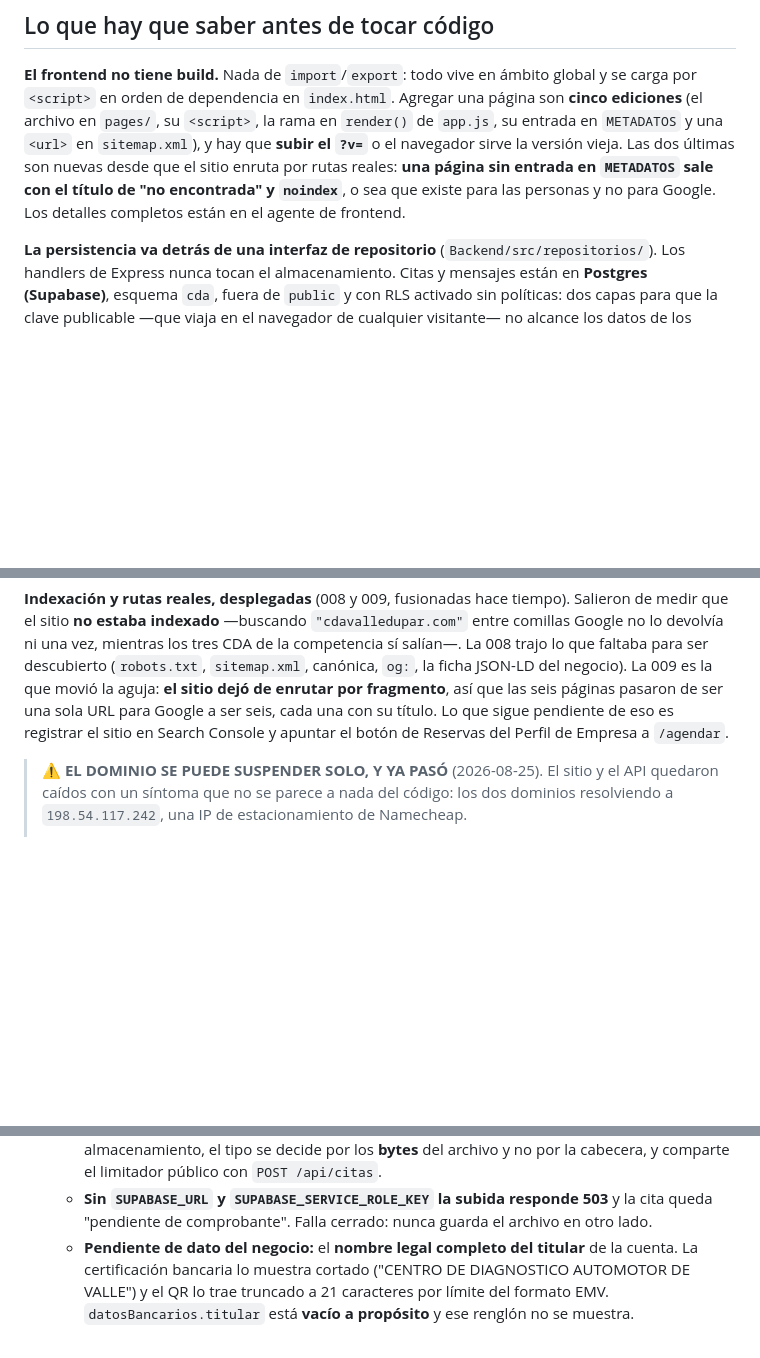
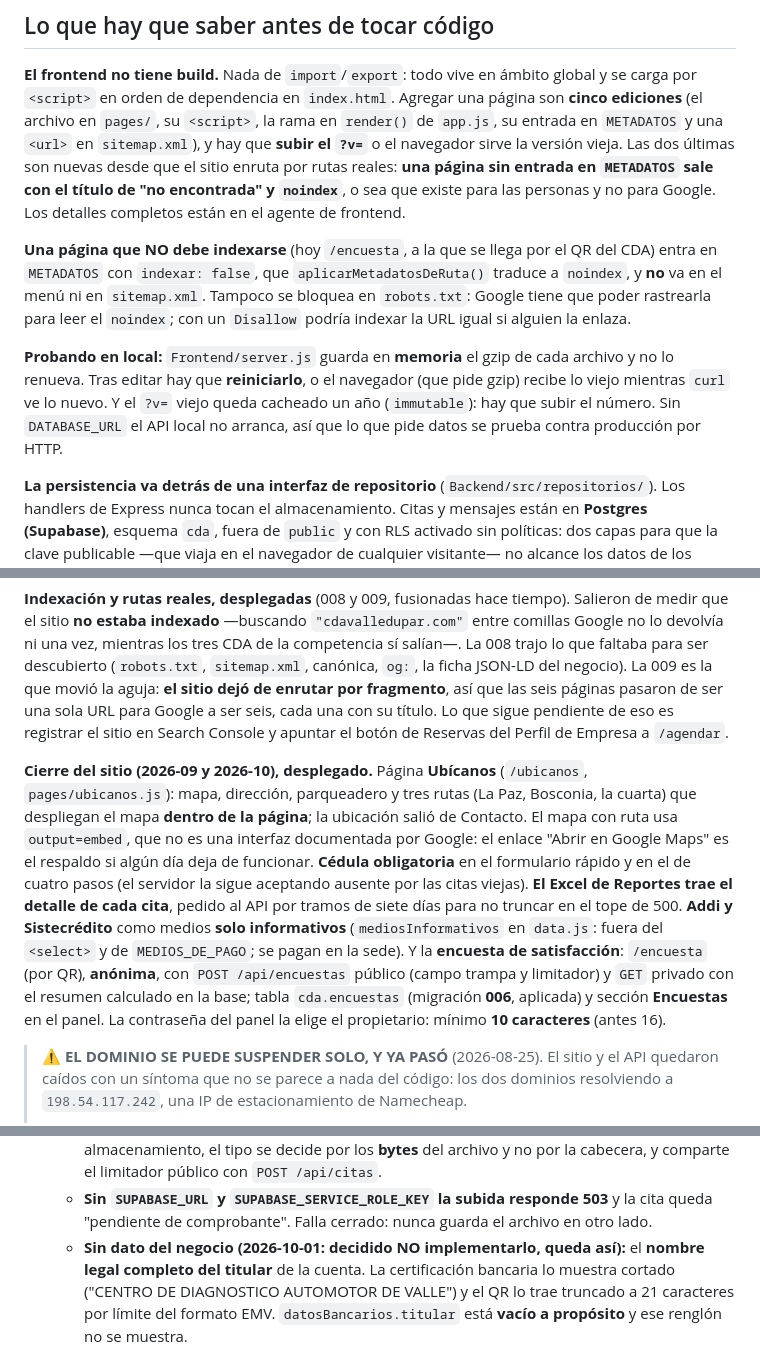
Before and after one commit to diego131t-max/CDAweb, a Markdown page: CLAUDE.md, 3 parts joined by grey strips. Drawn GitHub-style; blank space fills up the shorter version.

```diff
--- a/CLAUDE.md
+++ b/CLAUDE.md
@@ -51,6 +51,16 @@ navegador sirve la versión vieja. Las dos últimas son nuevas desde que el siti
 rutas reales: **una página sin entrada en `METADATOS` sale con el título de "no encontrada"
 y `noindex`**, o sea que existe para las personas y no para Google. Los detalles completos
 están en el agente de frontend.
+
+**Una página que NO debe indexarse** (hoy `/encuesta`, a la que se llega por el QR del CDA) entra en
+`METADATOS` con `indexar: false`, que `aplicarMetadatosDeRuta()` traduce a `noindex`, y **no** va en el menú
+ni en `sitemap.xml`. Tampoco se bloquea en `robots.txt`: Google tiene que poder rastrearla para leer el
+`noindex`; con un `Disallow` podría indexar la URL igual si alguien la enlaza.
+
+**Probando en local:** `Frontend/server.js` guarda en **memoria** el gzip de cada archivo y no lo renueva. Tras
+editar hay que **reiniciarlo**, o el navegador (que pide gzip) recibe lo viejo mientras `curl` ve lo nuevo. Y
+el `?v=` viejo queda cacheado un año (`immutable`): hay que subir el número. Sin `DATABASE_URL` el API local no
+arranca, así que lo que pide datos se prueba contra producción por HTTP.
 
 **La persistencia va detrás de una interfaz de repositorio** (`Backend/src/repositorios/`).
 Los handlers de Express nunca tocan el almacenamiento. Citas y mensajes están en **Postgres
@@ -136,6 +146,19 @@ fragmento**, así que las seis páginas pasaron de ser una sola URL para Google
 cada una con su título. Lo que sigue pendiente de eso es registrar el sitio en Search
 Console y apuntar el botón de Reservas del Perfil de Empresa a `/agendar`.
 
+**Cierre del sitio (2026-09 y 2026-10), desplegado.** Página **Ubícanos** (`/ubicanos`, `pages/ubicanos.js`):
+mapa, dirección, parqueadero y tres rutas (La Paz, Bosconia, la cuarta) que despliegan el mapa **dentro de la
+página**; la ubicación salió de Contacto. El mapa con ruta usa `output=embed`, que no es una interfaz
+documentada por Google: el enlace "Abrir en Google Maps" es el respaldo si algún día deja de funcionar.
+**Cédula obligatoria** en el formulario rápido y en el de cuatro pasos (el servidor la sigue aceptando ausente
+por las citas viejas). **El Excel de Reportes trae el detalle de cada cita**, pedido al API por tramos de siete
+días para no truncar en el tope de 500. **Addi y Sistecrédito** como medios **solo informativos**
+(`mediosInformativos` en `data.js`: fuera del `<select>` y de `MEDIOS_DE_PAGO`; se pagan en la sede). Y la
+**encuesta de satisfacción**: `/encuesta` (por QR), **anónima**, con `POST /api/encuestas` público (campo trampa
+y limitador) y `GET` privado con el resumen calculado en la base; tabla `cda.encuestas` (migración **006**,
+aplicada) y sección **Encuestas** en el panel. La contraseña del panel la elige el propietario: mínimo
+**10 caracteres** (antes 16).
+
 > ⚠️ **EL DOMINIO SE PUEDE SUSPENDER SOLO, Y YA PASÓ** (2026-08-25). El sitio y el API
 > quedaron caídos con un síntoma que no se parece a nada del código: los dos dominios
 > resolviendo a `198.54.117.242`, una IP de estacionamiento de Namecheap.
@@ -240,7 +248,7 @@ Pendiente, en orden de importancia (detalle en
      cabecera, y comparte el limitador público con `POST /api/citas`.
    - **Sin `SUPABASE_URL` y `SUPABASE_SERVICE_ROLE_KEY` la subida responde 503** y la cita
      queda "pendiente de comprobante". Falla cerrado: nunca guarda el archivo en otro lado.
-   - **Pendiente de dato del negocio:** el **nombre legal completo del titular** de la
+   - **Sin dato del negocio (2026-10-01: decidido NO implementarlo, queda así):** el **nombre legal completo del titular** de la
      cuenta. La certificación bancaria lo muestra cortado ("CENTRO DE DIAGNOSTICO AUTOMOTOR
      DE VALLE") y el QR lo trae truncado a 21 caracteres por límite del formato EMV.
      `datosBancarios.titular` está **vacío a propósito** y ese renglón no se muestra.
```
Also changed, not shown: other parts of CLAUDE.md (+38 -60 lines).
